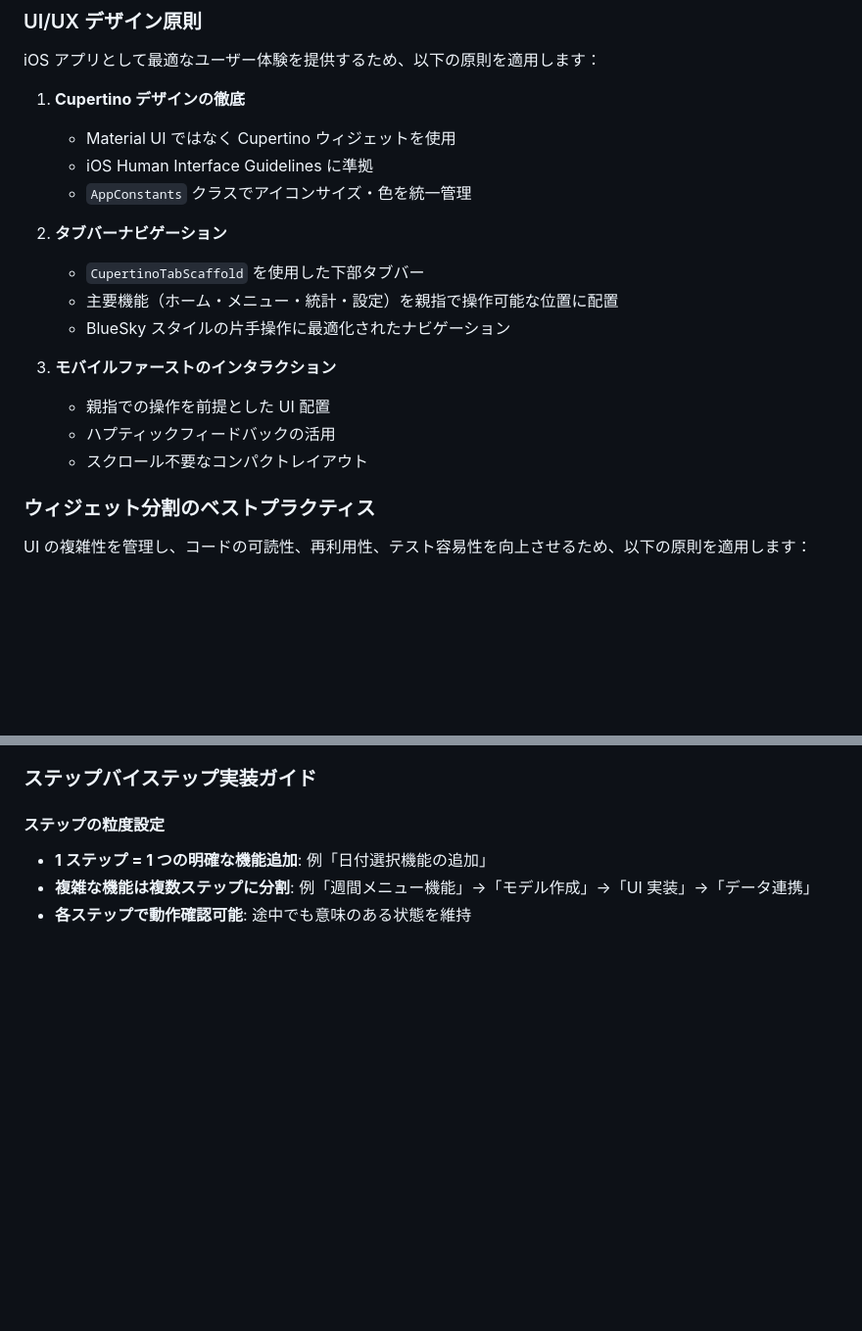
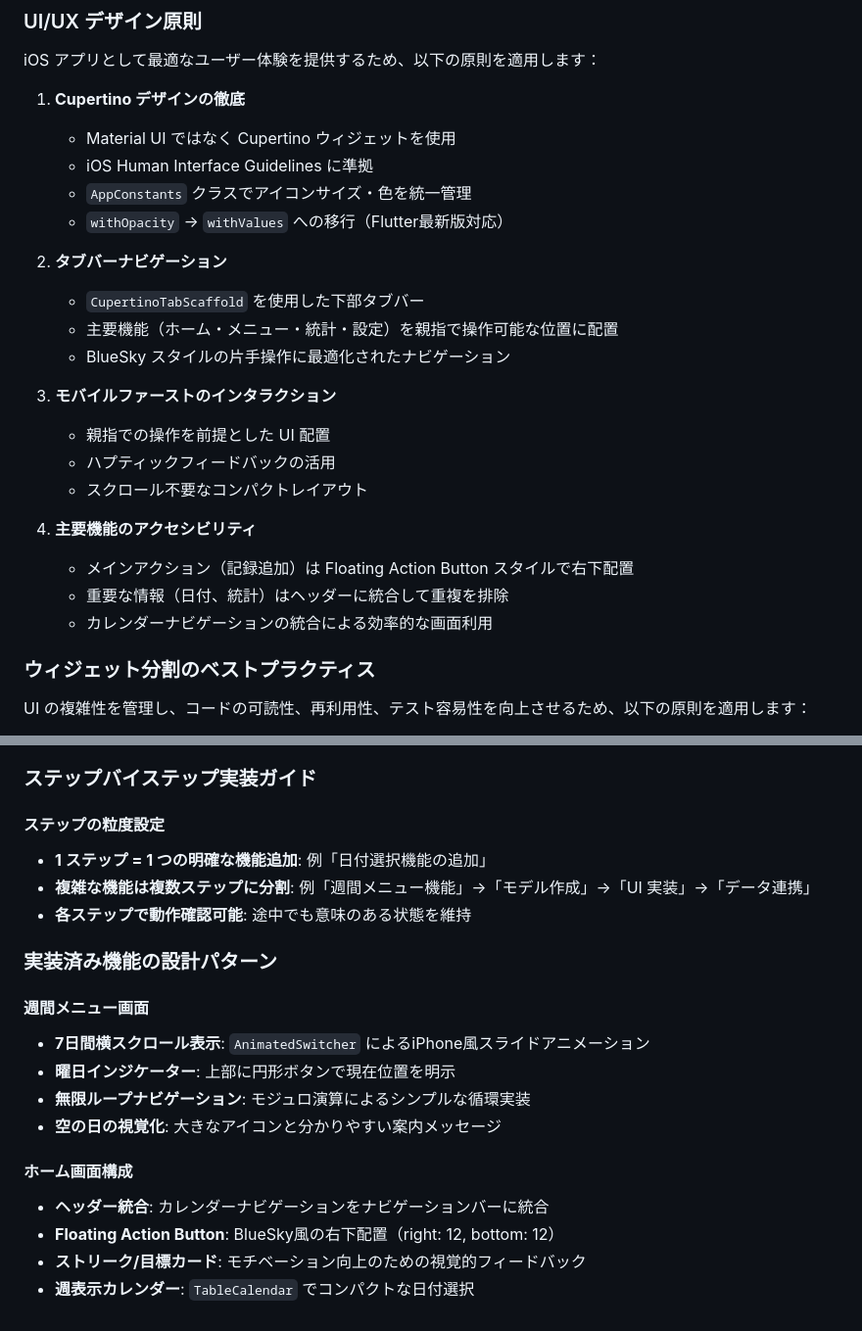
Before and after one commit to inoy/fitlog_notes, a Markdown page: CLAUDE.md, 2 parts joined by grey strips. Shown at 98% size. Drawn GitHub-style; blank space fills up the shorter version.

Commit message:
docs: CLAUDE.mdに実装済み機能の設計パターンとUI/UX更新事項を追加
- UI/UXデザイン原則を更新
  - withOpacity → withValues への移行を明記（Flutter最新版対応）
  - 主要機能のアクセシビリティ方針を追加（FAB、ヘッダー統合）
- 実装済み機能の設計パターンセクションを新設
  - 週間メニュー画面: 7日間横スクロール、無限ループ、アニメーション
  - ホーム画面構成: ヘッダー統合、FAB配置、モチベーション要素
- 今後の開発で参照できる具体的な実装指針を文書化

🤖 Generated with [Claude Code](https://claude.ai/code)

Co-Authored-By: Claude <noreply@anthropic.com>

```diff
--- a/CLAUDE.md
+++ b/CLAUDE.md
@@ -23,6 +23,7 @@ iOS アプリとして最適なユーザー体験を提供するため、以下
    - Material UI ではなく Cupertino ウィジェットを使用
    - iOS Human Interface Guidelines に準拠
    - `AppConstants` クラスでアイコンサイズ・色を統一管理
+   - `withOpacity` → `withValues` への移行（Flutter最新版対応）
 
 2. **タブバーナビゲーション**
    - `CupertinoTabScaffold` を使用した下部タブバー
@@ -33,6 +34,11 @@ iOS アプリとして最適なユーザー体験を提供するため、以下
    - 親指での操作を前提とした UI 配置
    - ハプティックフィードバックの活用
    - スクロール不要なコンパクトレイアウト
+
+4. **主要機能のアクセシビリティ**
+   - メインアクション（記録追加）は Floating Action Button スタイルで右下配置
+   - 重要な情報（日付、統計）はヘッダーに統合して重複を排除
+   - カレンダーナビゲーションの統合による効率的な画面利用
 
 ### ウィジェット分割のベストプラクティス
 
@@ -70,3 +76,17 @@ UI の複雑性を管理し、コードの可読性、再利用性、テスト
 - **1 ステップ = 1 つの明確な機能追加**: 例「日付選択機能の追加」
 - **複雑な機能は複数ステップに分割**: 例「週間メニュー機能」→「モデル作成」→「UI 実装」→「データ連携」
 - **各ステップで動作確認可能**: 途中でも意味のある状態を維持
+
+### 実装済み機能の設計パターン
+
+#### 週間メニュー画面
+- **7日間横スクロール表示**: `AnimatedSwitcher` によるiPhone風スライドアニメーション
+- **曜日インジケーター**: 上部に円形ボタンで現在位置を明示
+- **無限ループナビゲーション**: モジュロ演算によるシンプルな循環実装
+- **空の日の視覚化**: 大きなアイコンと分かりやすい案内メッセージ
+
+#### ホーム画面構成
+- **ヘッダー統合**: カレンダーナビゲーションをナビゲーションバーに統合
+- **Floating Action Button**: BlueSky風の右下配置（right: 12, bottom: 12）
+- **ストリーク/目標カード**: モチベーション向上のための視覚的フィードバック
+- **週表示カレンダー**: `TableCalendar` でコンパクトな日付選択
```
